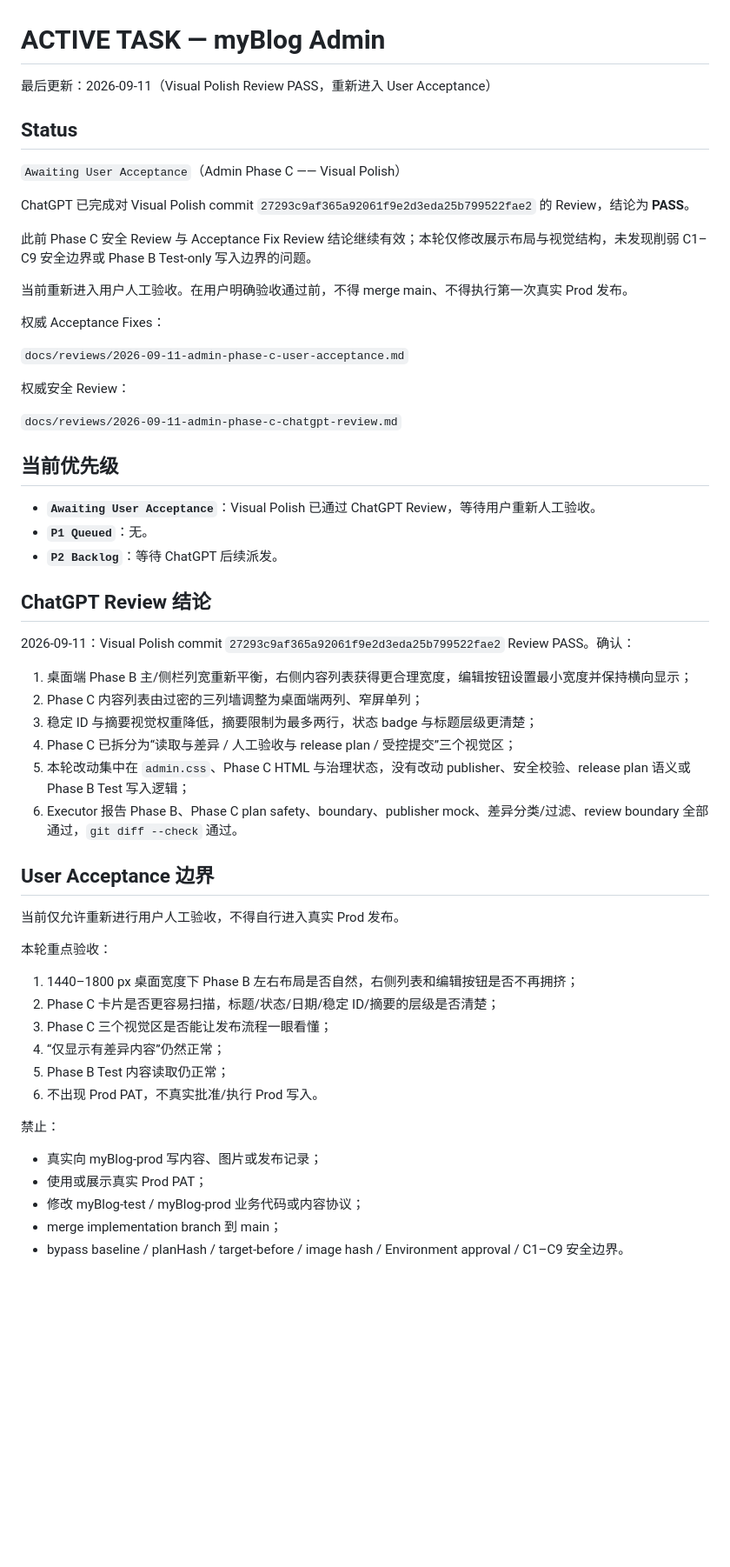
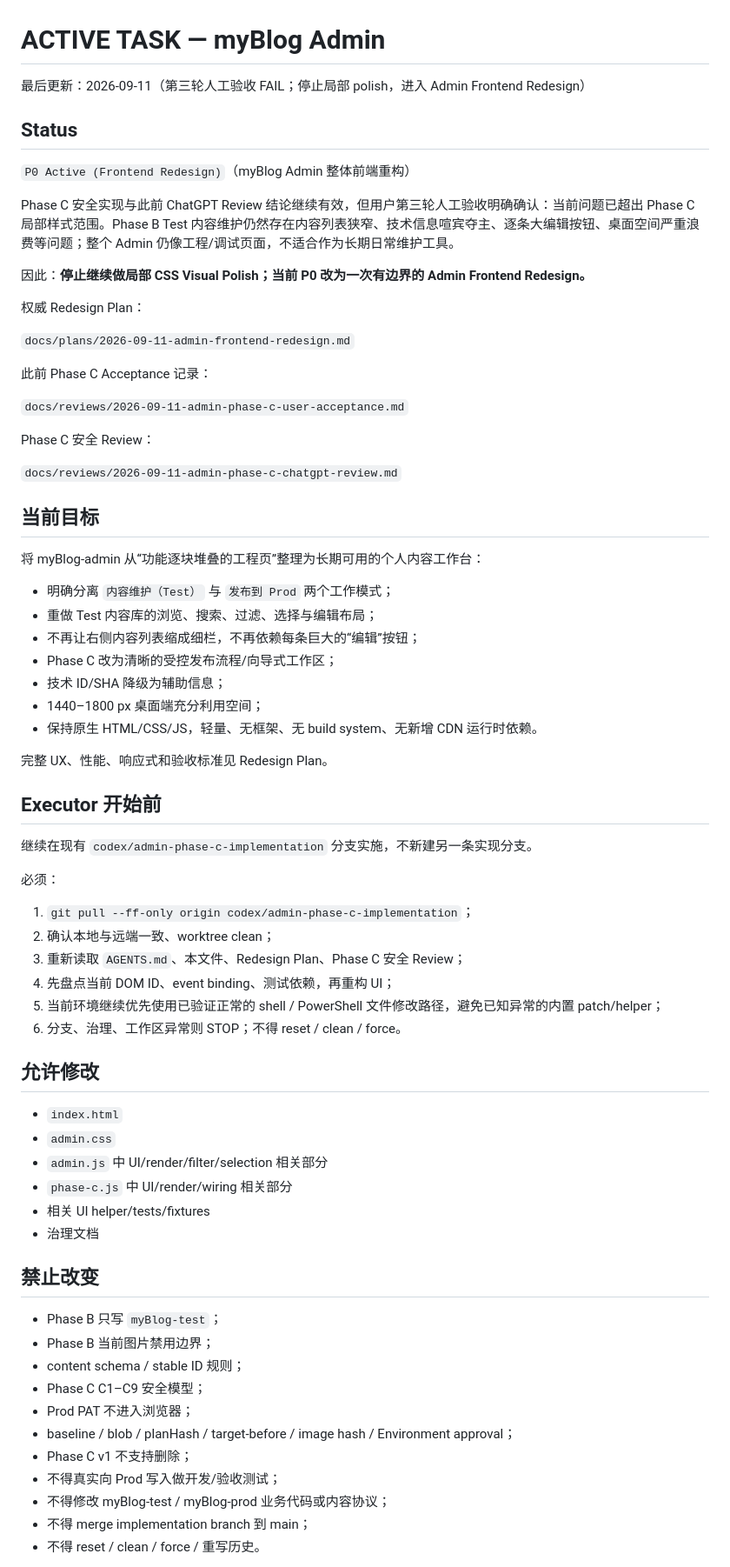
Before and after one commit to hb27bp49vk-source/myBlog-admin, a Markdown page: docs/ACTIVE_TASK.md, the part around one of its changes. Shown at 87% size. GitHub-like rendering; blank space fills up the shorter version.

Commit message:
docs: move admin to frontend redesign

```diff
--- a/docs/ACTIVE_TASK.md
+++ b/docs/ACTIVE_TASK.md
@@ -1,59 +1,74 @@
 # ACTIVE TASK — myBlog Admin
 
-最后更新：2026-09-11（Visual Polish Review PASS，重新进入 User Acceptance）
+最后更新：2026-09-11（第三轮人工验收 FAIL；停止局部 polish，进入 Admin Frontend Redesign）
 
 ## Status
 
-`Awaiting User Acceptance`（Admin Phase C —— Visual Polish）
+`P0 Active (Frontend Redesign)`（myBlog Admin 整体前端重构）
 
-ChatGPT 已完成对 Visual Polish commit `27293c9af365a92061f9e2d3eda25b799522fae2` 的 Review，结论为 **PASS**。
+Phase C 安全实现与此前 ChatGPT Review 结论继续有效，但用户第三轮人工验收明确确认：当前问题已超出 Phase C 局部样式范围。Phase B Test 内容维护仍然存在内容列表狭窄、技术信息喧宾夺主、逐条大编辑按钮、桌面空间严重浪费等问题；整个 Admin 仍像工程/调试页面，不适合作为长期日常维护工具。
 
-此前 Phase C 安全 Review 与 Acceptance Fix Review 结论继续有效；本轮仅修改展示布局与视觉结构，未发现削弱 C1–C9 安全边界或 Phase B Test-only 写入边界的问题。
+因此：**停止继续做局部 CSS Visual Polish；当前 P0 改为一次有边界的 Admin Frontend Redesign。**
 
-当前重新进入用户人工验收。在用户明确验收通过前，不得 merge main、不得执行第一次真实 Prod 发布。
+权威 Redesign Plan：
 
-权威 Acceptance Fixes：
+`docs/plans/2026-09-11-admin-frontend-redesign.md`
+
+此前 Phase C Acceptance 记录：
 
 `docs/reviews/2026-09-11-admin-phase-c-user-acceptance.md`
 
-权威安全 Review：
+Phase C 安全 Review：
 
 `docs/reviews/2026-09-11-admin-phase-c-chatgpt-review.md`
 
-## 当前优先级
+## 当前目标
 
-- **`Awaiting User Acceptance`**：Visual Polish 已通过 ChatGPT Review，等待用户重新人工验收。
-- **`P1 Queued`**：无。
-- **`P2 Backlog`**：等待 ChatGPT 后续派发。
+将 myBlog-admin 从“功能逐块堆叠的工程页”整理为长期可用的个人内容工作台：
 
-## ChatGPT Review 结论
+- 明确分离 `内容维护（Test）` 与 `发布到 Prod` 两个工作模式；
+- 重做 Test 内容库的浏览、搜索、过滤、选择与编辑布局；
+- 不再让右侧内容列表缩成细栏，不再依赖每条巨大的“编辑”按钮；
+- Phase C 改为清晰的受控发布流程/向导式工作区；
+- 技术 ID/SHA 降级为辅助信息；
+- 1440–1800 px 桌面端充分利用空间；
+- 保持原生 HTML/CSS/JS，轻量、无框架、无 build system、无新增 CDN 运行时依赖。
 
-2026-09-11：Visual Polish commit `27293c9af365a92061f9e2d3eda25b799522fae2` Review PASS。确认：
+完整 UX、性能、响应式和验收标准见 Redesign Plan。
 
-1. 桌面端 Phase B 主/侧栏列宽重新平衡，右侧内容列表获得更合理宽度，编辑按钮设置最小宽度并保持横向显示；
-2. Phase C 内容列表由过密的三列墙调整为桌面端两列、窄屏单列；
-3. 稳定 ID 与摘要视觉权重降低，摘要限制为最多两行，状态 badge 与标题层级更清楚；
-4. Phase C 已拆分为“读取与差异 / 人工验收与 release plan / 受控提交”三个视觉区；
-5. 本轮改动集中在 `admin.css`、Phase C HTML 与治理状态，没有改动 publisher、安全校验、release plan 语义或 Phase B Test 写入逻辑；
-6. Executor 报告 Phase B、Phase C plan safety、boundary、publisher mock、差异分类/过滤、review boundary 全部通过，`git diff --check` 通过。
+## Executor 开始前
 
-## User Acceptance 边界
+继续在现有 `codex/admin-phase-c-implementation` 分支实施，不新建另一条实现分支。
 
-当前仅允许重新进行用户人工验收，不得自行进入真实 Prod 发布。
+必须：
 
-本轮重点验收：
+1. `git pull --ff-only origin codex/admin-phase-c-implementation`；
+2. 确认本地与远端一致、worktree clean；
+3. 重新读取 `AGENTS.md`、本文件、Redesign Plan、Phase C 安全 Review；
+4. 先盘点当前 DOM ID、event binding、测试依赖，再重构 UI；
+5. 当前环境继续优先使用已验证正常的 shell / PowerShell 文件修改路径，避免已知异常的内置 patch/helper；
+6. 分支、治理、工作区异常则 STOP；不得 reset / clean / force。
 
-1. 1440–1800 px 桌面宽度下 Phase B 左右布局是否自然，右侧列表和编辑按钮是否不再拥挤；
-2. Phase C 卡片是否更容易扫描，标题/状态/日期/稳定 ID/摘要的层级是否清楚；
-3. Phase C 三个视觉区是否能让发布流程一眼看懂；
-4. “仅显示有差异内容”仍然正常；
-5. Phase B Test 内容读取仍正常；
-6. 不出现 Prod PAT，不真实批准/执行 Prod 写入。
+## 允许修改
 
-禁止：
+- `index.html`
+- `admin.css`
+- `admin.js` 中 UI/render/filter/selection 相关部分
+- `phase-c.js` 中 UI/render/wiring 相关部分
+- 相关 UI helper/tests/fixtures
+- 治理文档
 
-- 真实向 myBlog-prod 写内容、图片或发布记录；
-- 使用或展示真实 Prod PAT；
-- 修改 myBlog-test / myBlog-prod 业务代码或内容协议；
-- merge implementation branch 到 main；
-- bypass baseline / planHash / target-before / image hash / Environment approval / C1–C9 安全边界。
+## 禁止改变
+
+- Phase B 只写 `myBlog-test`；
+- Phase B 当前图片禁用边界；
+- content schema / stable ID 规则；
+- Phase C C1–C9 安全模型；
+- Prod PAT 不进入浏览器；
+- baseline / blob / planHash / target-before / image hash / Environment approval；
+- Phase C v1 不支持删除；
+- 不得真实向 Prod 写入做开发/验收测试；
+- 不得修改 myBlog-test / myBlog-prod 业务代码或内容协议；
+- 不得 merge implementation branch 到 main；
+- 不得 reset / clean / force / 重写历史。
+
```
Also changed, not shown: other parts of docs/ACTIVE_TASK.md (+29 -6 lines).
